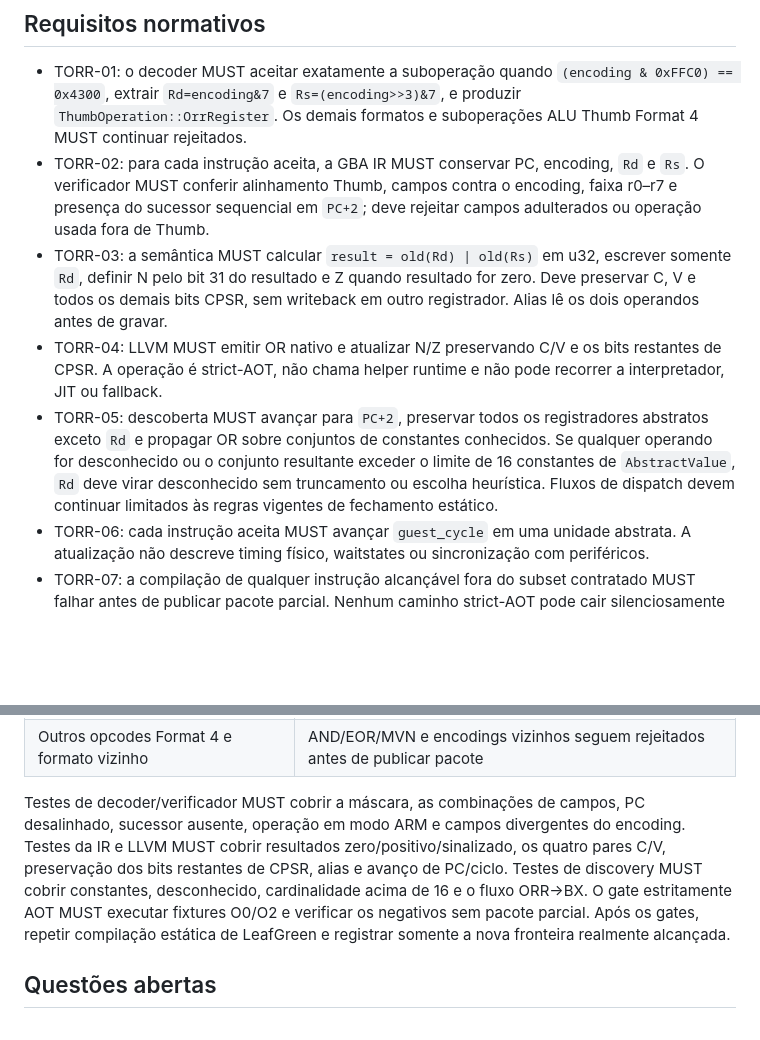
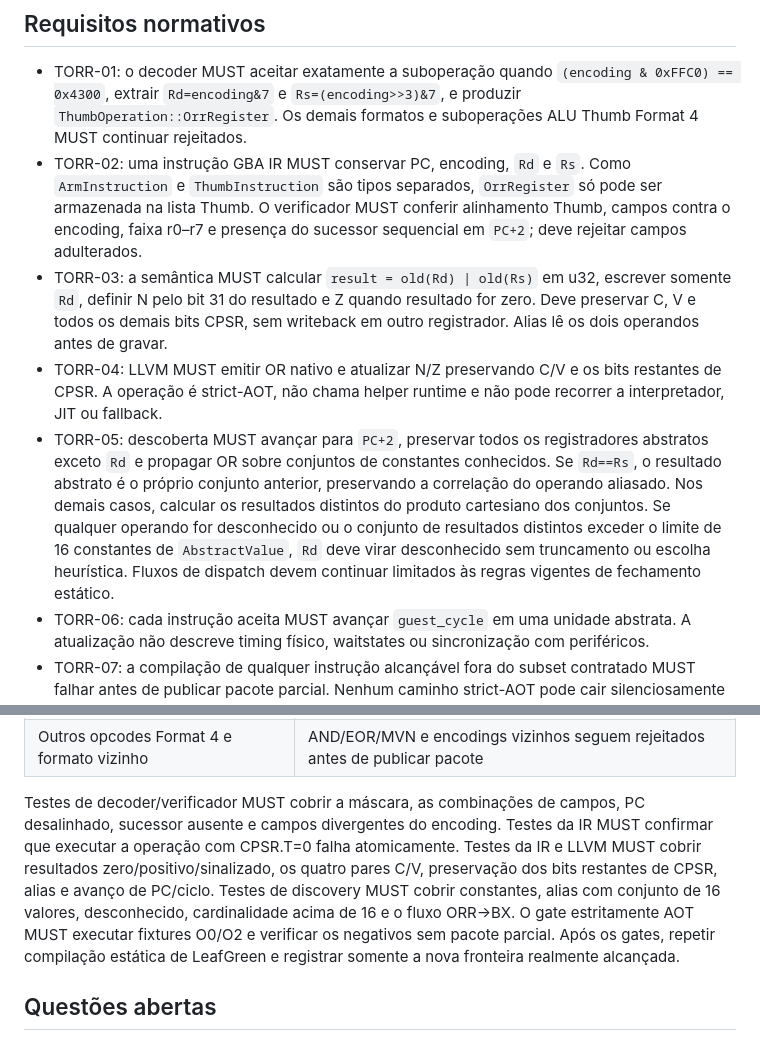
Before and after one commit to james2doyle/gba-recomp, a Markdown page: specs/SPEC-030-thumb-orr-register.md, 2 parts joined by grey strips. Drawn GitHub-style; blank space fills up the shorter version.

Commit message:
docs: refine ORR alias analysis contract

```diff
--- a/specs/SPEC-030-thumb-orr-register.md
+++ b/specs/SPEC-030-thumb-orr-register.md
@@ -23,10 +23,10 @@ AND, EOR, shifts por registrador, ADC, SBC, ROR, TST, NEG, CMP, CMN, MUL, BIC e
 ## Requisitos normativos
 
 - TORR-01: o decoder MUST aceitar exatamente a suboperação quando `(encoding & 0xFFC0) == 0x4300`, extrair `Rd=encoding&7` e `Rs=(encoding>>3)&7`, e produzir `ThumbOperation::OrrRegister`. Os demais formatos e suboperações ALU Thumb Format 4 MUST continuar rejeitados.
-- TORR-02: para cada instrução aceita, a GBA IR MUST conservar PC, encoding, `Rd` e `Rs`. O verificador MUST conferir alinhamento Thumb, campos contra o encoding, faixa r0–r7 e presença do sucessor sequencial em `PC+2`; deve rejeitar campos adulterados ou operação usada fora de Thumb.
+- TORR-02: uma instrução GBA IR MUST conservar PC, encoding, `Rd` e `Rs`. Como `ArmInstruction` e `ThumbInstruction` são tipos separados, `OrrRegister` só pode ser armazenada na lista Thumb. O verificador MUST conferir alinhamento Thumb, campos contra o encoding, faixa r0–r7 e presença do sucessor sequencial em `PC+2`; deve rejeitar campos adulterados.
 - TORR-03: a semântica MUST calcular `result = old(Rd) | old(Rs)` em u32, escrever somente `Rd`, definir N pelo bit 31 do resultado e Z quando resultado for zero. Deve preservar C, V e todos os demais bits CPSR, sem writeback em outro registrador. Alias lê os dois operandos antes de gravar.
 - TORR-04: LLVM MUST emitir OR nativo e atualizar N/Z preservando C/V e os bits restantes de CPSR. A operação é strict-AOT, não chama helper runtime e não pode recorrer a interpretador, JIT ou fallback.
-- TORR-05: descoberta MUST avançar para `PC+2`, preservar todos os registradores abstratos exceto `Rd` e propagar OR sobre conjuntos de constantes conhecidos. Se qualquer operando for desconhecido ou o conjunto resultante exceder o limite de 16 constantes de `AbstractValue`, `Rd` deve virar desconhecido sem truncamento ou escolha heurística. Fluxos de dispatch devem continuar limitados às regras vigentes de fechamento estático.
+- TORR-05: descoberta MUST avançar para `PC+2`, preservar todos os registradores abstratos exceto `Rd` e propagar OR sobre conjuntos de constantes conhecidos. Se `Rd==Rs`, o resultado abstrato é o próprio conjunto anterior, preservando a correlação do operando aliasado. Nos demais casos, calcular os resultados distintos do produto cartesiano dos conjuntos. Se qualquer operando for desconhecido ou o conjunto de resultados distintos exceder o limite de 16 constantes de `AbstractValue`, `Rd` deve virar desconhecido sem truncamento ou escolha heurística. Fluxos de dispatch devem continuar limitados às regras vigentes de fechamento estático.
 - TORR-06: cada instrução aceita MUST avançar `guest_cycle` em uma unidade abstrata. A atualização não descreve timing físico, waitstates ou sincronização com periféricos.
 - TORR-07: a compilação de qualquer instrução alcançável fora do subset contratado MUST falhar antes de publicar pacote parcial. Nenhum caminho strict-AOT pode cair silenciosamente em interpretação ou JIT.
 
@@ -53,7 +53,7 @@ Formato ou opcode não contratado resulta em `unsupported_thumb_instruction` no
 | O0/O2 | Executáveis strict-AOT produzem o mesmo estado; manifesto mantém o contrato AOT |
 | Outros opcodes Format 4 e formato vizinho | AND/EOR/MVN e encodings vizinhos seguem rejeitados antes de publicar pacote |
 
-Testes de decoder/verificador MUST cobrir a máscara, as combinações de campos, PC desalinhado, sucessor ausente, operação em modo ARM e campos divergentes do encoding. Testes da IR e LLVM MUST cobrir resultados zero/positivo/sinalizado, os quatro pares C/V, preservação dos bits restantes de CPSR, alias e avanço de PC/ciclo. Testes de discovery MUST cobrir constantes, desconhecido, cardinalidade acima de 16 e o fluxo ORR→BX. O gate estritamente AOT MUST executar fixtures O0/O2 e verificar os negativos sem pacote parcial. Após os gates, repetir compilação estática de LeafGreen e registrar somente a nova fronteira realmente alcançada.
+Testes de decoder/verificador MUST cobrir a máscara, as combinações de campos, PC desalinhado, sucessor ausente e campos divergentes do encoding. Testes da IR MUST confirmar que executar a operação com CPSR.T=0 falha atomicamente. Testes da IR e LLVM MUST cobrir resultados zero/positivo/sinalizado, os quatro pares C/V, preservação dos bits restantes de CPSR, alias e avanço de PC/ciclo. Testes de discovery MUST cobrir constantes, alias com conjunto de 16 valores, desconhecido, cardinalidade acima de 16 e o fluxo ORR→BX. O gate estritamente AOT MUST executar fixtures O0/O2 e verificar os negativos sem pacote parcial. Após os gates, repetir compilação estática de LeafGreen e registrar somente a nova fronteira realmente alcançada.
 
 ## Questões abertas
 
```
